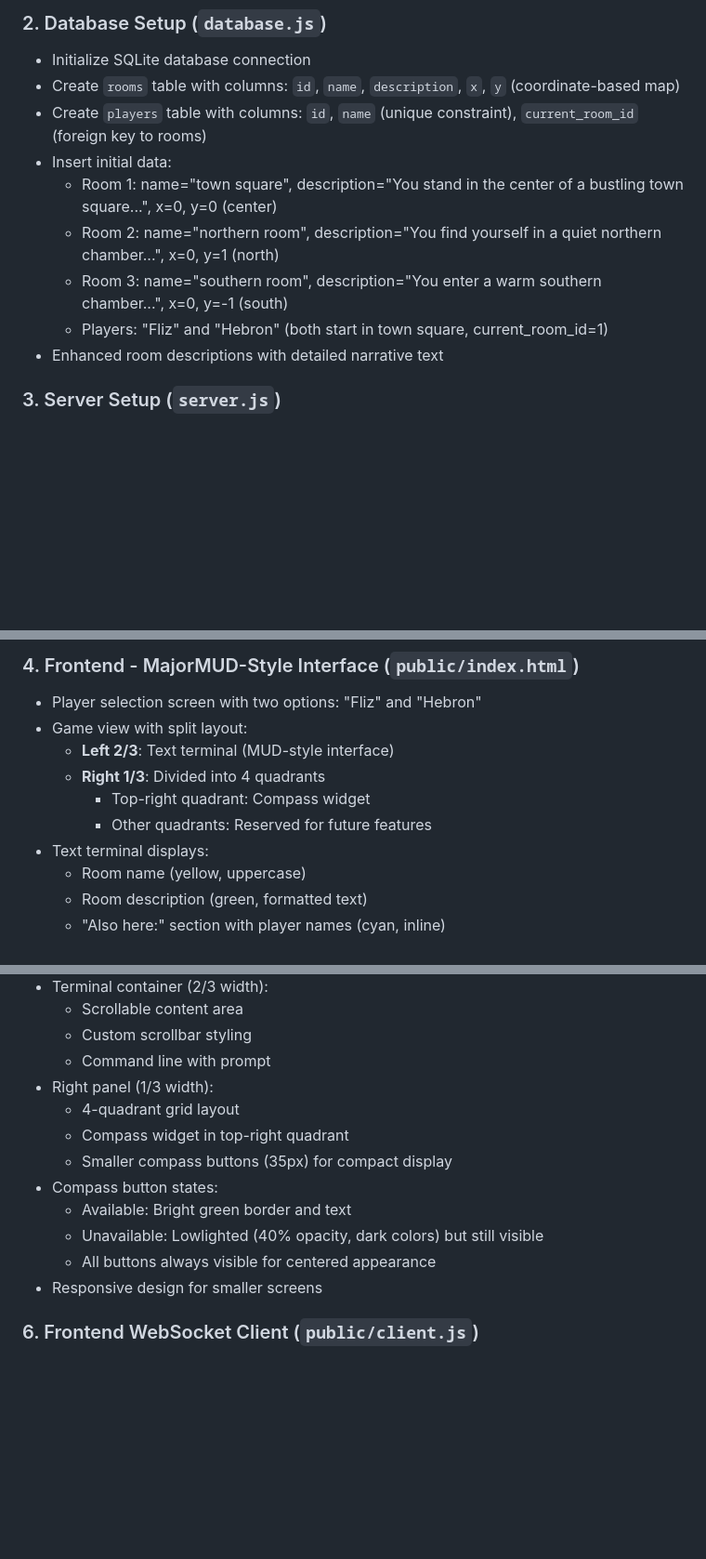
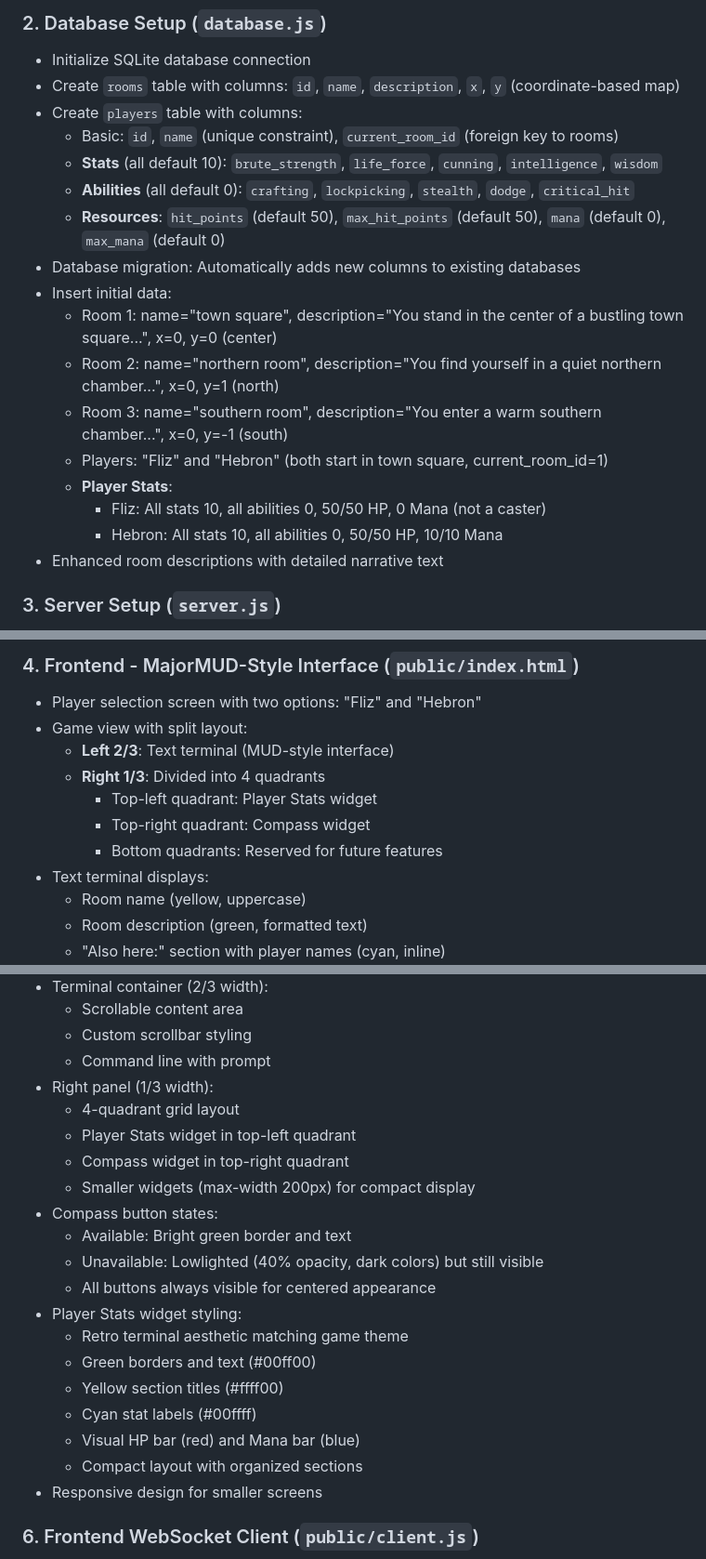
Before and after one commit to brianfloyd/thegame, a Markdown page: docs/requirements.md, 3 parts joined by grey strips. Shown at 93% size. Drawn GitHub-style; blank space fills up the shorter version.

```diff
--- a/docs/requirements.md
+++ b/docs/requirements.md
@@ -28,12 +28,20 @@ thegame/
 ### 2. Database Setup (`database.js`)
 - Initialize SQLite database connection
 - Create `rooms` table with columns: `id`, `name`, `description`, `x`, `y` (coordinate-based map)
-- Create `players` table with columns: `id`, `name` (unique constraint), `current_room_id` (foreign key to rooms)
+- Create `players` table with columns:
+  - Basic: `id`, `name` (unique constraint), `current_room_id` (foreign key to rooms)
+  - **Stats** (all default 10): `brute_strength`, `life_force`, `cunning`, `intelligence`, `wisdom`
+  - **Abilities** (all default 0): `crafting`, `lockpicking`, `stealth`, `dodge`, `critical_hit`
+  - **Resources**: `hit_points` (default 50), `max_hit_points` (default 50), `mana` (default 0), `max_mana` (default 0)
+- Database migration: Automatically adds new columns to existing databases
 - Insert initial data:
   - Room 1: name="town square", description="You stand in the center of a bustling town square...", x=0, y=0 (center)
   - Room 2: name="northern room", description="You find yourself in a quiet northern chamber...", x=0, y=1 (north)
   - Room 3: name="southern room", description="You enter a warm southern chamber...", x=0, y=-1 (south)
   - Players: "Fliz" and "Hebron" (both start in town square, current_room_id=1)
+  - **Player Stats**:
+    - Fliz: All stats 10, all abilities 0, 50/50 HP, 0 Mana (not a caster)
+    - Hebron: All stats 10, all abilities 0, 50/50 HP, 10/10 Mana
 - Enhanced room descriptions with detailed narrative text
 
 ### 3. Server Setup (`server.js`)
@@ -61,8 +70,9 @@ thegame/
 - Game view with split layout:
   - **Left 2/3**: Text terminal (MUD-style interface)
   - **Right 1/3**: Divided into 4 quadrants
+    - Top-left quadrant: Player Stats widget
     - Top-right quadrant: Compass widget
-    - Other quadrants: Reserved for future features
+    - Bottom quadrants: Reserved for future features
 - Text terminal displays:
   - Room name (yellow, uppercase)
   - Room description (green, formatted text)
@@ -83,12 +93,20 @@ thegame/
   - Command line with prompt
 - Right panel (1/3 width):
   - 4-quadrant grid layout
+  - Player Stats widget in top-left quadrant
   - Compass widget in top-right quadrant
-  - Smaller compass buttons (35px) for compact display
+  - Smaller widgets (max-width 200px) for compact display
 - Compass button states:
   - Available: Bright green border and text
   - Unavailable: Lowlighted (40% opacity, dark colors) but still visible
   - All buttons always visible for centered appearance
+- Player Stats widget styling:
+  - Retro terminal aesthetic matching game theme
+  - Green borders and text (#00ff00)
+  - Yellow section titles (#ffff00)
+  - Cyan stat labels (#00ffff)
+  - Visual HP bar (red) and Mana bar (blue)
+  - Compact layout with organized sections
 - Responsive design for smaller screens
 
 ### 6. Frontend WebSocket Client (`public/client.js`)
```
Also changed, not shown: other parts of docs/requirements.md (+41 -0 lines).
